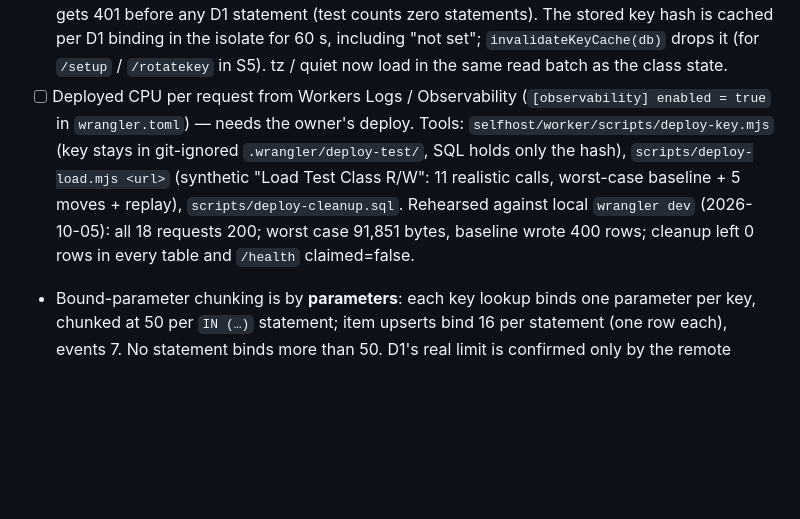
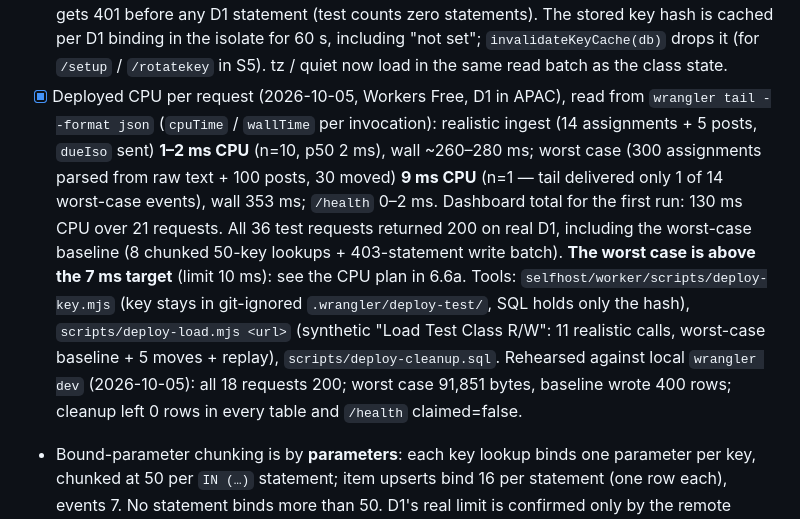
Before and after one commit to Sa-Alfy/teampulse, a Markdown page: PROJECT_CONTEXT.md, the part around the change. GitHub-like rendering; blank space fills up the shorter version.

Commit message:
docs: record deployed CPU measurements (realistic 1-2 ms, worst case 9 ms)
Co-Authored-By: Claude Opus 5.5 <noreply@anthropic.com>

```diff
--- a/PROJECT_CONTEXT.md
+++ b/PROJECT_CONTEXT.md
@@ -452,7 +452,7 @@ Teams tab → extension (scrapes, fingerprints) → delta push → Worker + D1
 - [x] Local evidence (2026-10-05): `node --test` 158 pass, 1 skipped (12 in `test/selfhost-worker.test.js`); `wrangler deploy --dry-run` bundles `extension/core` + `selfhost/core` (50.10 KiB, gzip 14.77 KiB); `wrangler dev --local-protocol https` smoke test: health 200, wrong key 401, 415, 413, baseline 200 (0 events), replay 200 (0 events, 0 writes), moved due date 200 (1 event).
 - [x] CPU proxy, Node wall time on the dev machine for JSON.parse + validate + diff + statement building (D1 stubbed): realistic 14–30 assignments ≤ 0.7 ms max; worst case within caps (300 assignments parsed from raw text + 100 posts, 81 KB) 3.84 ms p50 / 5.79 ms max. **Not** a Worker CPU measurement.
 - [x] Auth hardening (2026-10-05): a missing, malformed or oversized (> 256 chars) bearer token gets 401 before any D1 statement (test counts zero statements). The stored key hash is cached per D1 binding in the isolate for 60 s, including "not set"; `invalidateKeyCache(db)` drops it (for `/setup` / `/rotatekey` in S5). tz / quiet now load in the same read batch as the class state.
-- [ ] Deployed CPU per request from Workers Logs / Observability (`[observability] enabled = true` in `wrangler.toml`) — needs the owner's deploy. Tools: `selfhost/worker/scripts/deploy-key.mjs` (key stays in git-ignored `.wrangler/deploy-test/`, SQL holds only the hash), `scripts/deploy-load.mjs <url>` (synthetic "Load Test Class R/W": 11 realistic calls, worst-case baseline + 5 moves + replay), `scripts/deploy-cleanup.sql`. Rehearsed against local `wrangler dev` (2026-10-05): all 18 requests 200; worst case 91,851 bytes, baseline wrote 400 rows; cleanup left 0 rows in every table and `/health` claimed=false.
+- [x] Deployed CPU per request (2026-10-05, Workers Free, D1 in APAC), read from `wrangler tail --format json` (`cpuTime` / `wallTime` per invocation): realistic ingest (14 assignments + 5 posts, `dueIso` sent) **1–2 ms CPU** (n=10, p50 2 ms), wall ~260–280 ms; worst case (300 assignments parsed from raw text + 100 posts, 30 moved) **9 ms CPU** (n=1 — tail delivered only 1 of 14 worst-case events), wall 353 ms; `/health` 0–2 ms. Dashboard total for the first run: 130 ms CPU over 21 requests. All 36 test requests returned 200 on real D1, including the worst-case baseline (8 chunked 50-key lookups + 403-statement write batch). **The worst case is above the 7 ms target** (limit 10 ms): see the CPU plan in 6.6a. Tools: `selfhost/worker/scripts/deploy-key.mjs` (key stays in git-ignored `.wrangler/deploy-test/`, SQL holds only the hash), `scripts/deploy-load.mjs <url>` (synthetic "Load Test Class R/W": 11 realistic calls, worst-case baseline + 5 moves + replay), `scripts/deploy-cleanup.sql`. Rehearsed against local `wrangler dev` (2026-10-05): all 18 requests 200; worst case 91,851 bytes, baseline wrote 400 rows; cleanup left 0 rows in every table and `/health` claimed=false.
 - Bound-parameter chunking is by **parameters**: each key lookup binds one parameter per key, chunked at 50 per `IN (…)` statement; item upserts bind 16 per statement (one row each), events 7. No statement binds more than 50. D1's real limit is confirmed only by the remote worst-case run.
 
 **Known limitations (Phase 2)**
```
